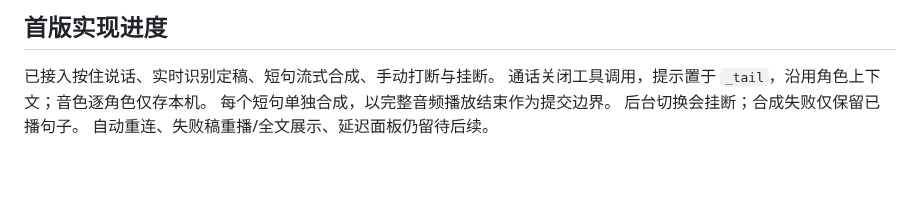
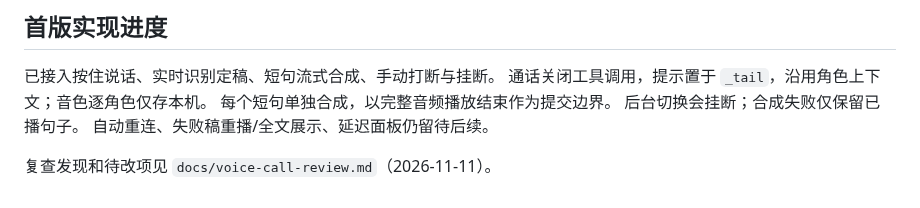
Before and after one commit to GinaGu666/islet, a Markdown page: docs/voice-call-spec.md, the part around the change. GitHub-like rendering; blank space fills up the shorter version.

```diff
--- a/docs/voice-call-spec.md
+++ b/docs/voice-call-spec.md
@@ -86,3 +86,5 @@
 每个短句单独合成，以完整音频播放结束作为提交边界。
 后台切换会挂断；合成失败仅保留已播句子。
 自动重连、失败稿重播/全文展示、延迟面板仍留待后续。
+
+复查发现和待改项见 `docs/voice-call-review.md`（2026-11-11）。
```
Also changed, not shown: docs/voice-call-review.md (added, +101 -0 lines).
